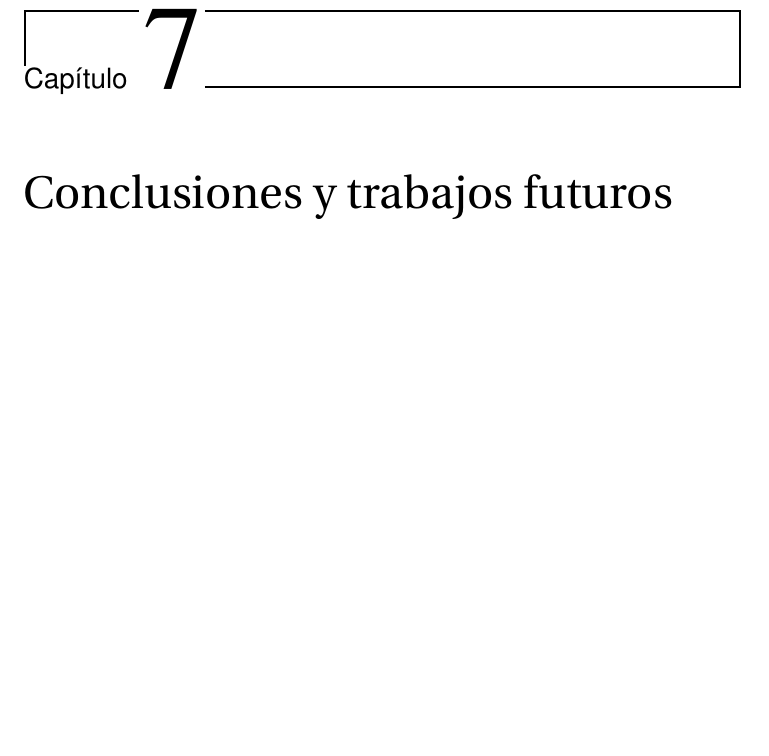
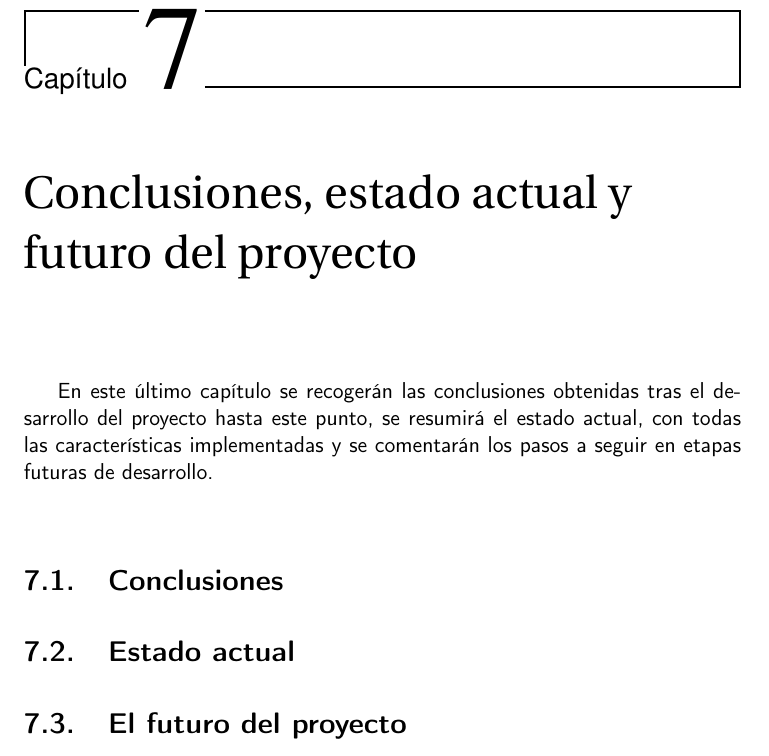
Before and after one commit to Anglepi/My-Many-Reads, a LaTeX book (docs/tex/proyecto.tex, which reads docs/tex/secciones/07_conclusiones.tex): part of page 77 of 79, cut so that both start at the same text, the shorter picture padded with empty space. Compiled offline with pdfLaTeX.

Commit message:
#138 Add sections to last chapter

```diff
--- a/docs/tex/secciones/07_conclusiones.tex
+++ b/docs/tex/secciones/07_conclusiones.tex
@@ -1 +1,9 @@
-\chapter{Conclusiones y trabajos futuros}
+\chapter{Conclusiones, estado actual y futuro del proyecto}
+
+En este último capítulo se recogerán las conclusiones obtenidas tras el desarrollo del proyecto hasta este punto, se resumirá el estado actual, con todas las características implementadas y se comentarán los pasos a seguir en etapas futuras de desarrollo.
+
+\section{Conclusiones}
+
+\section{Estado actual}
+
+\section{El futuro del proyecto}
```
